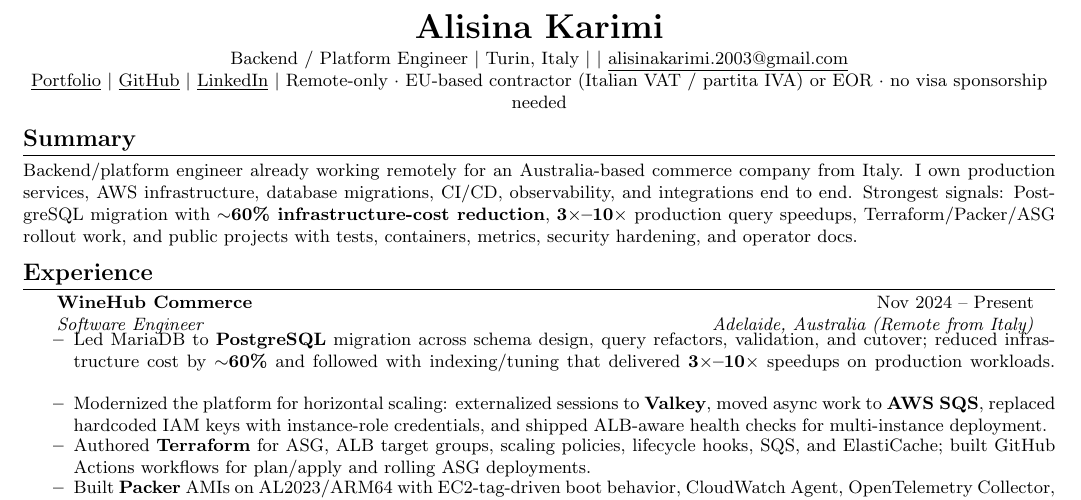
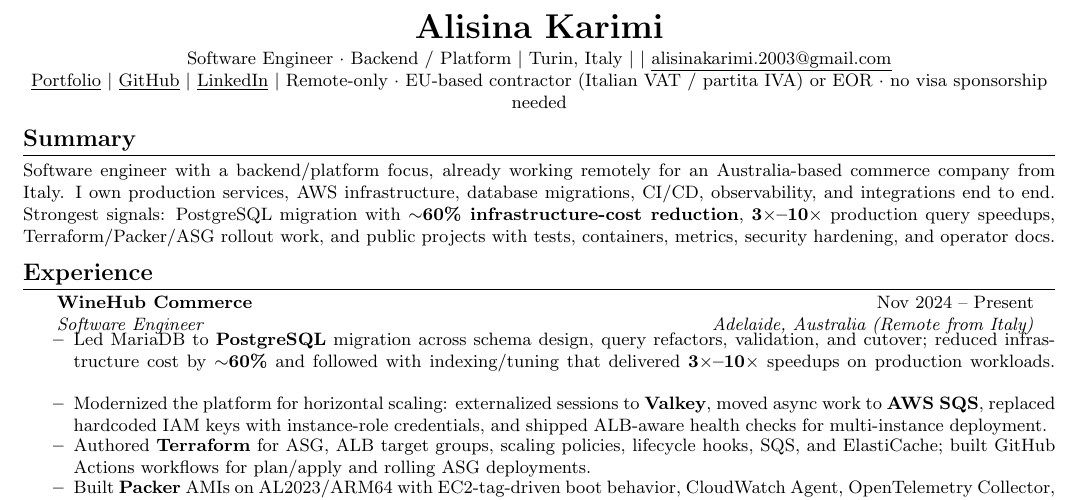
Before and after one commit to AlisinaDevelo/AliSinaDevelo, a LaTeX CV (cv/AlisinaKarimi-CV.tex): part of the page, cut so that both start at the same text. Compiled offline with pdfLaTeX.

Commit message:
docs(cv): correct LinkedIn URL and broaden title to Software Engineer

```diff
--- a/cv/AlisinaKarimi-CV.tex
+++ b/cv/AlisinaKarimi-CV.tex
@@ -49,16 +49,16 @@
 
 \begin{center}
     {\LARGE \textbf{Alisina Karimi}} \\ \vspace{2pt}
-    \small Backend / Platform Engineer $|$ Turin, Italy $|$  $|$
+    \small Software Engineer $\cdot$ Backend / Platform $|$ Turin, Italy $|$  $|$
     \href{mailto:alisinakarimi.2003@gmail.com}{\underline{alisinakarimi.2003@gmail.com}} \\
     \href{https://alisinadevelo.github.io}{\underline{Portfolio}} $|$
     \href{https://github.com/AliSinaDevelo}{\underline{GitHub}} $|$
-    \href{https://linkedin.com/in/alisina-karimi}{\underline{LinkedIn}} $|$
+    \href{https://www.linkedin.com/in/alisina-karimi-43a834224}{\underline{LinkedIn}} $|$
     \small Remote-only $\cdot$ EU-based contractor (Italian VAT / partita IVA) or EOR $\cdot$ no visa sponsorship needed
 \end{center}
 
 \section{Summary}
-\small{Backend/platform engineer already working remotely for an Australia-based commerce company from Italy. I own production services, AWS infrastructure, database migrations, CI/CD, observability, and integrations end to end. Strongest signals: PostgreSQL migration with \textbf{$\sim$60\% infrastructure-cost reduction}, \textbf{3$\times$--10$\times$} production query speedups, Terraform/Packer/ASG rollout work, and public projects with tests, containers, metrics, security hardening, and operator docs.}
+\small{Software engineer with a backend/platform focus, already working remotely for an Australia-based commerce company from Italy. I own production services, AWS infrastructure, database migrations, CI/CD, observability, and integrations end to end. Strongest signals: PostgreSQL migration with \textbf{$\sim$60\% infrastructure-cost reduction}, \textbf{3$\times$--10$\times$} production query speedups, Terraform/Packer/ASG rollout work, and public projects with tests, containers, metrics, security hardening, and operator docs.}
 
 \section{Experience}
   \resumeSubHeadingListStart
```
Also changed, not shown: 1 other file.
